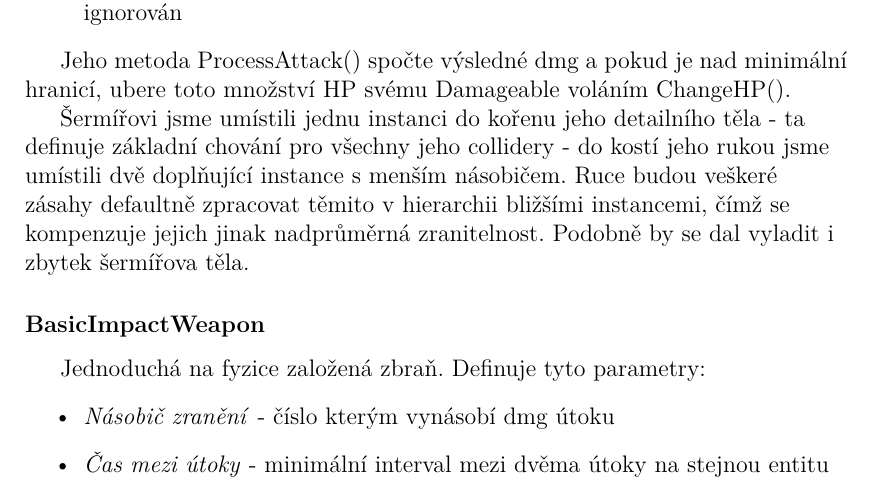
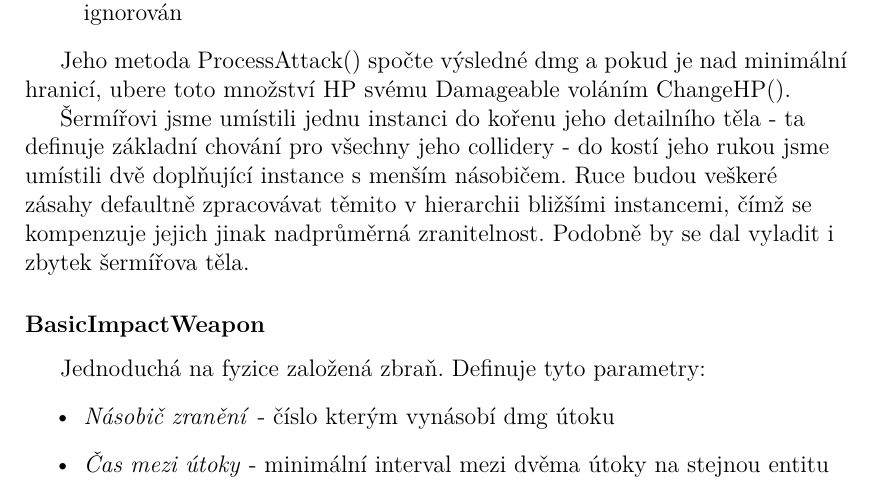
Before and after one commit to MarkusSecundus/PhysicsSwordfight, a LaTeX thesis (cs/prace.tex, which reads cs/kap05.tex): part of page 83 of 112, cut so that both start at the same text. Compiled offline with pdfLaTeX.

Commit message:
fix typo

```diff
--- a/cs/kap05.tex
+++ b/cs/kap05.tex
@@ -356,7 +356,7 @@ Odkaz na své Damageable najde prohledáváním hierarchie směrem nahoru. Defin
 
 Jeho metoda ProcessAttack() spočte výsledné dmg a pokud je nad minimální hranicí, ubere toto množství HP svému Damageable voláním ChangeHP().
 
-Šermířovi jsme umístili jednu instanci do kořenu jeho detailního těla - ta definuje základní chování pro všechny jeho collidery - do kostí jeho rukou jsme umístili dvě doplňující instance s menším násobičem. Ruce budou veškeré zásahy defaultně zpracovat těmito v hierarchii bližšími instancemi, čímž se kompenzuje jejich jinak nadprůměrná zranitelnost. Podobně by se dal vyladit i zbytek šermířova těla.
+Šermířovi jsme umístili jednu instanci do kořenu jeho detailního těla - ta definuje základní chování pro všechny jeho collidery - do kostí jeho rukou jsme umístili dvě doplňující instance s menším násobičem. Ruce budou veškeré zásahy defaultně zpracovávat těmito v hierarchii bližšími instancemi, čímž se kompenzuje jejich jinak nadprůměrná zranitelnost. Podobně by se dal vyladit i zbytek šermířova těla.
 
 \subsubsection*{BasicImpactWeapon}
 
```
